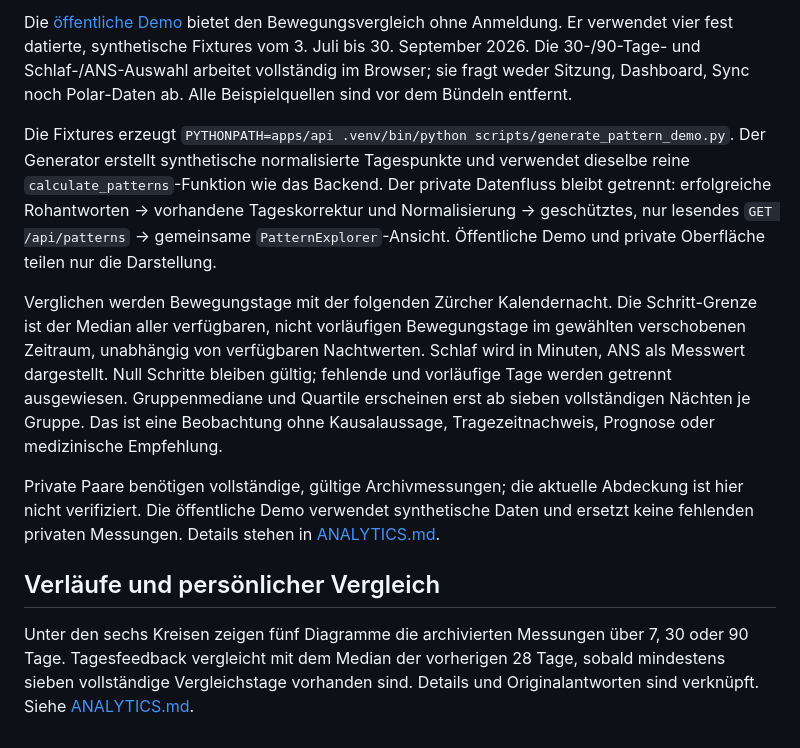
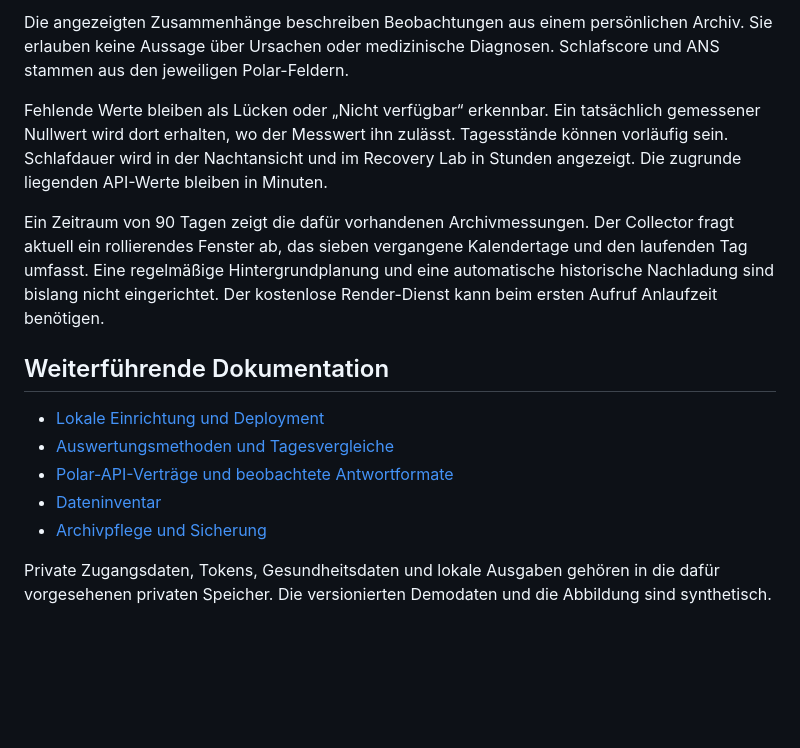
Before and after one commit to SajanthChandrakumar/polar, a Markdown page: README.md, the part around one of its changes. Rendered like a GitHub page; blank space fills up the shorter version.

```diff
--- a/README.md
+++ b/README.md
@@ -72,12 +134,16 @@ Tests verwenden ausschliesslich simulierte Polar-/MongoDB-Daten. Die bestehende
 
-Die [öffentliche Demo](https://polarhealth.onrender.com/demo) bietet den Bewegungsvergleich ohne Anmeldung. Er verwendet vier fest datierte, synthetische Fixtures vom 3. Juli bis 30. September 2026. Die 30-/90-Tage- und Schlaf-/ANS-Auswahl arbeitet vollständig im Browser; sie fragt weder Sitzung, Dashboard, Sync noch Polar-Daten ab. Alle Beispielquellen sind vor dem Bündeln entfernt.
+Die angezeigten Zusammenhänge beschreiben Beobachtungen aus einem persönlichen Archiv. Sie erlauben keine Aussage über Ursachen oder medizinische Diagnosen. Schlafscore und ANS stammen aus den jeweiligen Polar-Feldern.
 
-Die Fixtures erzeugt `PYTHONPATH=apps/api .venv/bin/python scripts/generate_pattern_demo.py`. Der Generator erstellt synthetische normalisierte Tagespunkte und verwendet dieselbe reine `calculate_patterns`-Funktion wie das Backend. Der private Datenfluss bleibt getrennt: erfolgreiche Rohantworten → vorhandene Tageskorrektur und Normalisierung → geschütztes, nur lesendes `GET /api/patterns` → gemeinsame `PatternExplorer`-Ansicht. Öffentliche Demo und private Oberfläche teilen nur die Darstellung.
+Fehlende Werte bleiben als Lücken oder „Nicht verfügbar“ erkennbar. Ein tatsächlich gemessener Nullwert wird dort erhalten, wo der Messwert ihn zulässt. Tagesstände können vorläufig sein. Schlafdauer wird in der Nachtansicht und im Recovery Lab in Stunden angezeigt. Die zugrunde liegenden API-Werte bleiben in Minuten.
 
-Verglichen werden Bewegungstage mit der folgenden Zürcher Kalendernacht. Die Schritt-Grenze ist der Median aller verfügbaren, nicht vorläufigen Bewegungstage im gewählten verschobenen Zeitraum, unabhängig von verfügbaren Nachtwerten. Schlaf wird in Minuten, ANS als Messwert dargestellt. Null Schritte bleiben gültig; fehlende und vorläufige Tage werden getrennt ausgewiesen. Gruppenmediane und Quartile erscheinen erst ab sieben vollständigen Nächten je Gruppe. Das ist eine Beobachtung ohne Kausalaussage, Tragezeitnachweis, Prognose oder medizinische Empfehlung.
+Ein Zeitraum von 90 Tagen zeigt die dafür vorhandenen Archivmessungen. Der Collector fragt aktuell ein rollierendes Fenster ab, das sieben vergangene Kalendertage und den laufenden Tag umfasst. Eine regelmäßige Hintergrundplanung und eine automatische historische Nachladung sind bislang nicht eingerichtet. Der kostenlose Render-Dienst kann beim ersten Aufruf Anlaufzeit benötigen.
 
-Private Paare benötigen vollständige, gültige Archivmessungen; die aktuelle Abdeckung ist hier nicht verifiziert. Die öffentliche Demo verwendet synthetische Daten und ersetzt keine fehlenden privaten Messungen. Details stehen in [ANALYTICS.md](docs/ANALYTICS.md).
+## Weiterführende Dokumentation
 
-## Verläufe und persönlicher Vergleich
+- [Lokale Einrichtung und Deployment](docs/RUNNING.md)
+- [Auswertungsmethoden und Tagesvergleiche](docs/ANALYTICS.md)
+- [Polar-API-Verträge und beobachtete Antwortformate](docs/API_CONTRACTS.md)
+- [Dateninventar](docs/DATA_INVENTORY.md)
+- [Archivpflege und Sicherung](docs/ARCHIVE_MAINTENANCE.md)
 
-Unter den sechs Kreisen zeigen fünf Diagramme die archivierten Messungen über 7, 30 oder 90 Tage. Tagesfeedback vergleicht mit dem Median der vorherigen 28 Tage, sobald mindestens sieben vollständige Vergleichstage vorhanden sind. Details und Originalantworten sind verknüpft. Siehe [ANALYTICS.md](docs/ANALYTICS.md).
+Private Zugangsdaten, Tokens, Gesundheitsdaten und lokale Ausgaben gehören in die dafür vorgesehenen privaten Speicher. Die versionierten Demodaten und die Abbildung sind synthetisch.
```
Also changed, not shown: other parts of README.md (+100 -38 lines), docs/images/night-explorer-demo.png (added).
